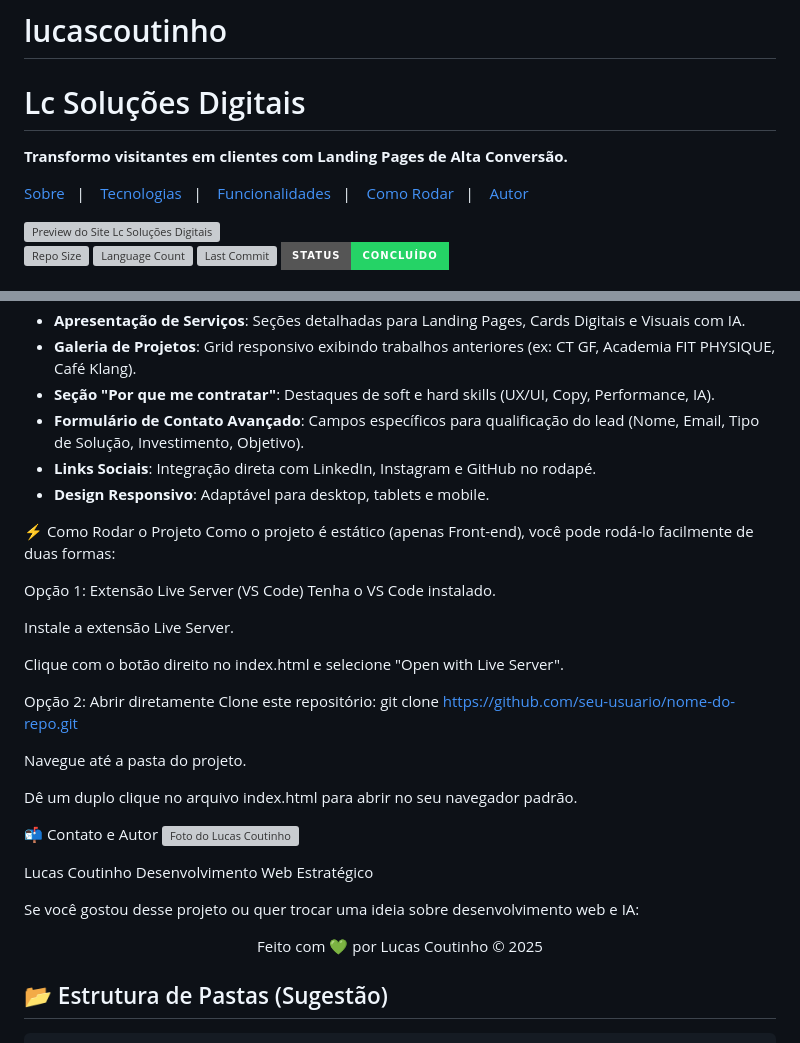
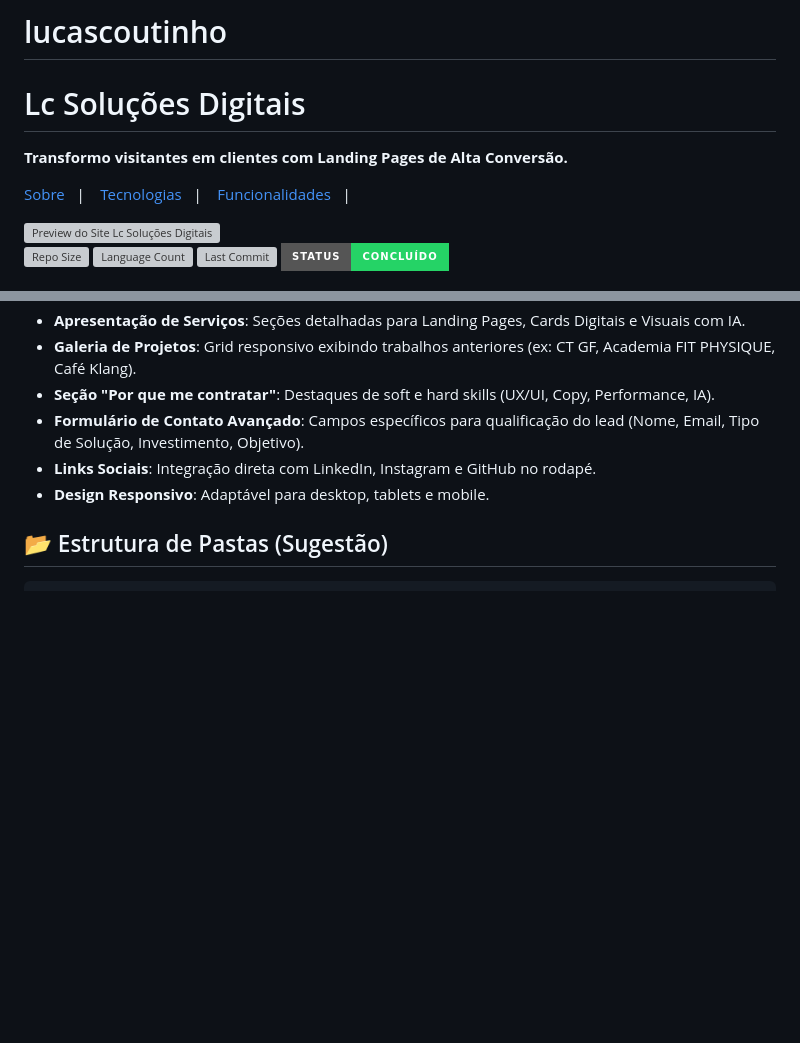
Before and after one commit to Lcoutinho22/lucascoutinho, a Markdown page: README.md, 2 parts joined by grey strips. GitHub-like rendering; badges without logos; blank space fills up the shorter version; grey boxes are pictures that could not be loaded.

Commit message:
Remove project run instructions and author contact
Removed instructions on how to run the project and contact information.

````diff
--- a/README.md
+++ b/README.md
@@ -10,8 +10,6 @@
     <a href="#-sobre">Sobre</a>&nbsp;&nbsp;&nbsp;|&nbsp;&nbsp;&nbsp;
     <a href="#-tecnologias">Tecnologias</a>&nbsp;&nbsp;&nbsp;|&nbsp;&nbsp;&nbsp;
     <a href="#-funcionalidades">Funcionalidades</a>&nbsp;&nbsp;&nbsp;|&nbsp;&nbsp;&nbsp;
-    <a href="#-como-rodar">Como Rodar</a>&nbsp;&nbsp;&nbsp;|&nbsp;&nbsp;&nbsp;
-    <a href="#-autor">Autor</a>
   </p>
 
   <img src="./assets/preview.png" alt="Preview do Site Lc Soluções Digitais" width="100%">
@@ -49,34 +47,6 @@ O projeto foi desenvolvido utilizando tecnologias fundamentais da web, garantind
 -   **Design Responsivo**: Adaptável para desktop, tablets e mobile.
 
 
-⚡ Como Rodar o Projeto
-Como o projeto é estático (apenas Front-end), você pode rodá-lo facilmente de duas formas:
-
-Opção 1: Extensão Live Server (VS Code)
-Tenha o VS Code instalado.
-
-Instale a extensão Live Server.
-
-Clique com o botão direito no index.html e selecione "Open with Live Server".
-
-Opção 2: Abrir diretamente
-Clone este repositório:
-git clone [https://github.com/seu-usuario/nome-do-repo.git](https://github.com/Lcoutinho22/lucascoutinho.git)
-
-Navegue até a pasta do projeto.
-
-Dê um duplo clique no arquivo index.html para abrir no seu navegador padrão.
-
-📬 Contato e Autor
-<img src="https://www.google.com/search?q=https://avatars.githubusercontent.com/u/0%3Fv%3D4" width="100px;" alt="Foto do Lucas Coutinho"/>
-
-
-Lucas Coutinho Desenvolvimento Web Estratégico
-
-Se você gostou desse projeto ou quer trocar uma ideia sobre desenvolvimento web e IA:
-
-<p align="center"> Feito com 💚 por Lucas Coutinho © 2025 </p>
-
 ## 📂 Estrutura de Pastas (Sugestão)
 
 ```bash
````
